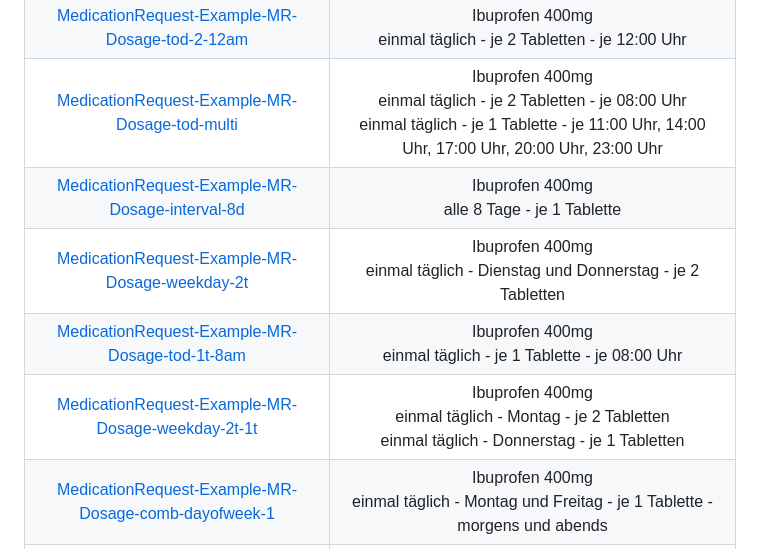
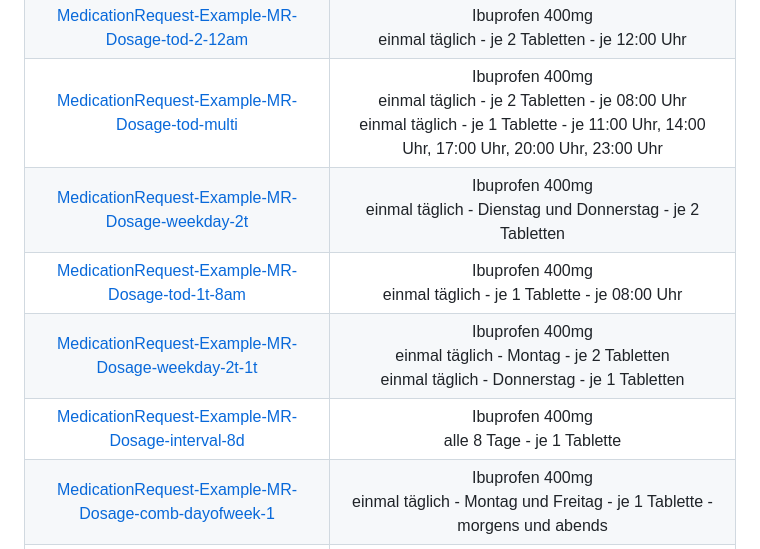
Before and after one commit to hl7germany/medication-ig-de-r4, a Markdown page: input/includes/supported-dosage-examples.md, the part around the change. Rendered like a GitHub page.

```diff
--- a/input/includes/supported-dosage-examples.md
+++ b/input/includes/supported-dosage-examples.md
@@ -13,10 +13,10 @@
 |[MedicationRequest-Example-MR-Dosage-1010-10-Days](./MedicationRequest-Example-MR-Dosage-1010-10-Days.html) | Ibuprofen 400mg<br>einmal täglich - je 1 Tablette - morgens - für je 10 Woche(n) |
 |[MedicationRequest-Example-MR-Dosage-tod-2-12am](./MedicationRequest-Example-MR-Dosage-tod-2-12am.html) | Ibuprofen 400mg<br>einmal täglich - je 2 Tabletten - je 12:00 Uhr |
 |[MedicationRequest-Example-MR-Dosage-tod-multi](./MedicationRequest-Example-MR-Dosage-tod-multi.html) | Ibuprofen 400mg<br>einmal täglich - je 2 Tabletten - je 08:00 Uhr<br>einmal täglich - je 1 Tablette - je 11:00 Uhr, 14:00 Uhr, 17:00 Uhr, 20:00 Uhr, 23:00 Uhr |
-|[MedicationRequest-Example-MR-Dosage-interval-8d](./MedicationRequest-Example-MR-Dosage-interval-8d.html) | Ibuprofen 400mg<br>alle 8 Tage - je 1 Tablette |
 |[MedicationRequest-Example-MR-Dosage-weekday-2t](./MedicationRequest-Example-MR-Dosage-weekday-2t.html) | Ibuprofen 400mg<br>einmal täglich - Dienstag und Donnerstag - je 2 Tabletten |
 |[MedicationRequest-Example-MR-Dosage-tod-1t-8am](./MedicationRequest-Example-MR-Dosage-tod-1t-8am.html) | Ibuprofen 400mg<br>einmal täglich - je 1 Tablette - je 08:00 Uhr |
 |[MedicationRequest-Example-MR-Dosage-weekday-2t-1t](./MedicationRequest-Example-MR-Dosage-weekday-2t-1t.html) | Ibuprofen 400mg<br>einmal täglich - Montag - je 2 Tabletten<br>einmal täglich - Donnerstag - je 1 Tabletten |
+|[MedicationRequest-Example-MR-Dosage-interval-8d](./MedicationRequest-Example-MR-Dosage-interval-8d.html) | Ibuprofen 400mg<br>alle 8 Tage - je 1 Tablette |
 |[MedicationRequest-Example-MR-Dosage-comb-dayofweek-1](./MedicationRequest-Example-MR-Dosage-comb-dayofweek-1.html) | Ibuprofen 400mg<br>einmal täglich - Montag und Freitag - je 1 Tablette - morgens und abends |
 |[MedicationRequest-Example-MR-Dosage-1010](./MedicationRequest-Example-MR-Dosage-1010.html) | Ibuprofen 400mg<br>einmal täglich - je 1 Tablette - morgens und abends |
 |[MedicationRequest-Example-MR-Dosage-weekday-2t-bound](./MedicationRequest-Example-MR-Dosage-weekday-2t-bound.html) | Ibuprofen 400mg<br>einmal täglich - Montag - je 2 Tabletten - für je 10 Wochen |
```
Also changed, not shown: input/includes/dosage-timing-matrix.md (+1 -1 lines).
